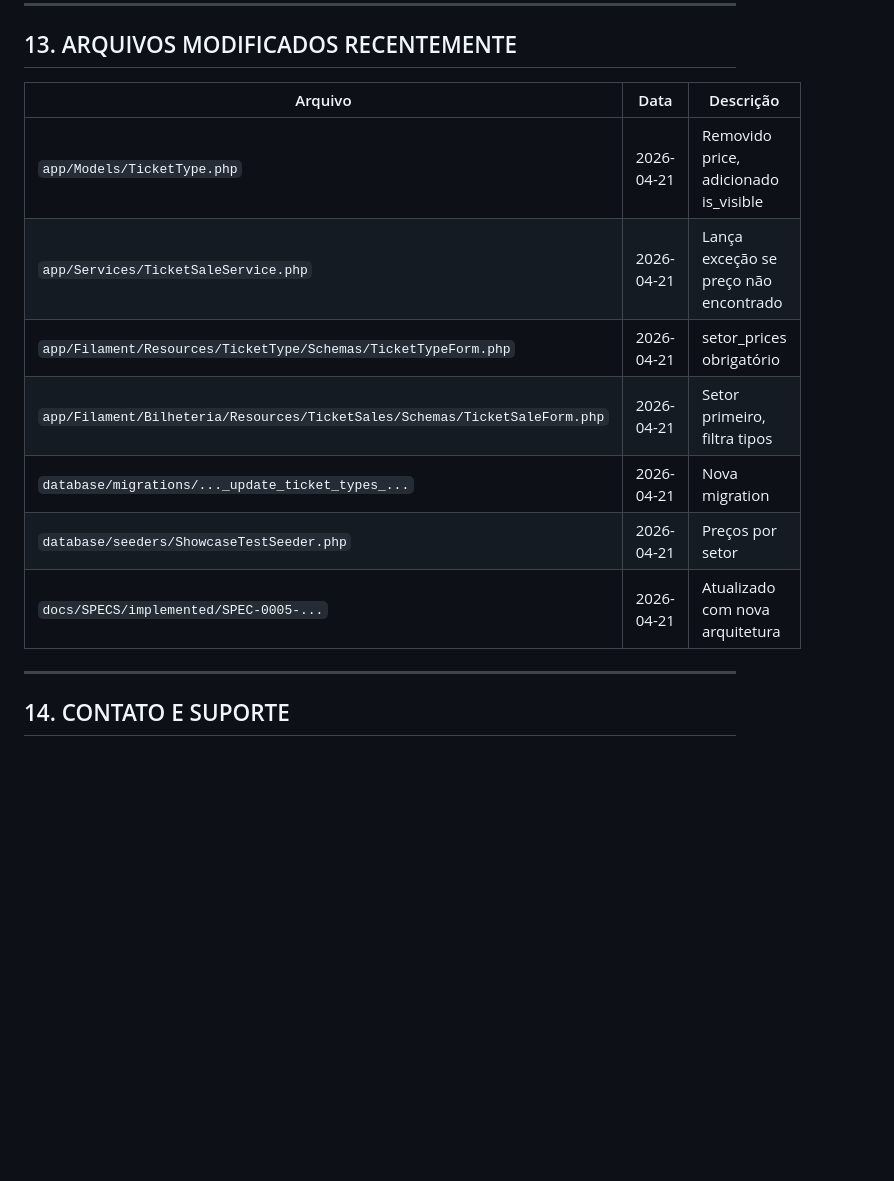
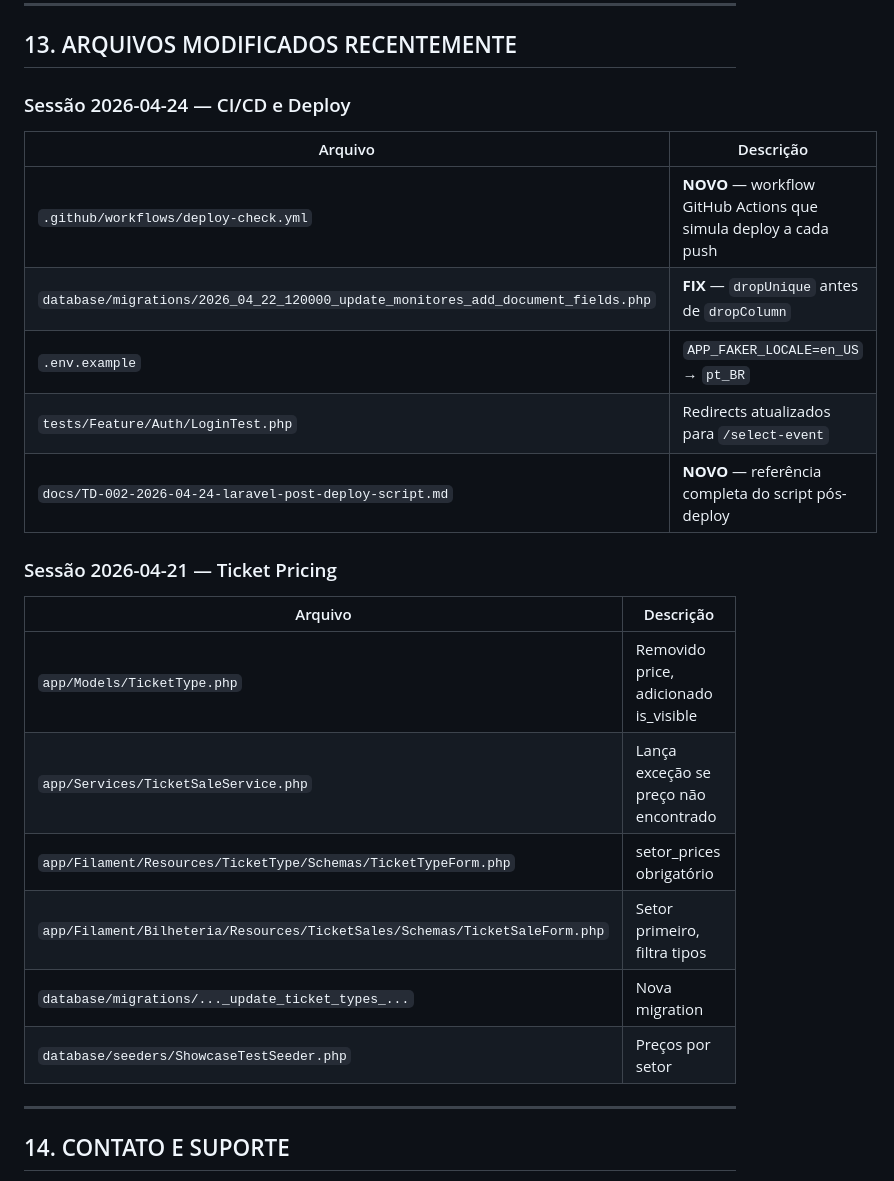
Before and after one commit to nandinhos/guest-list-pro, a Markdown page: HANDOVER.md, the part around one of its changes. Drawn GitHub-style; blank space fills up the shorter version.

```diff
--- a/HANDOVER.md
+++ b/HANDOVER.md
@@ -328,15 +360,26 @@ DB_DATABASE=guestlist_pro
 
 ## 13. ARQUIVOS MODIFICADOS RECENTEMENTE
 
-| Arquivo | Data | Descrição |
-|---------|------|-----------|
-| `app/Models/TicketType.php` | 2026-04-21 | Removido price, adicionado is_visible |
-| `app/Services/TicketSaleService.php` | 2026-04-21 | Lança exceção se preço não encontrado |
-| `app/Filament/Resources/TicketType/Schemas/TicketTypeForm.php` | 2026-04-21 | setor_prices obrigatório |
-| `app/Filament/Bilheteria/Resources/TicketSales/Schemas/TicketSaleForm.php` | 2026-04-21 | Setor primeiro, filtra tipos |
-| `database/migrations/..._update_ticket_types_...` | 2026-04-21 | Nova migration |
-| `database/seeders/ShowcaseTestSeeder.php` | 2026-04-21 | Preços por setor |
-| `docs/SPECS/implemented/SPEC-0005-...` | 2026-04-21 | Atualizado com nova arquitetura |
+### Sessão 2026-04-24 — CI/CD e Deploy
+
+| Arquivo | Descrição |
+|---------|-----------|
+| `.github/workflows/deploy-check.yml` | **NOVO** — workflow GitHub Actions que simula deploy a cada push |
+| `database/migrations/2026_04_22_120000_update_monitores_add_document_fields.php` | **FIX** — `dropUnique` antes de `dropColumn` |
+| `.env.example` | `APP_FAKER_LOCALE=en_US` → `pt_BR` |
+| `tests/Feature/Auth/LoginTest.php` | Redirects atualizados para `/select-event` |
+| `docs/TD-002-2026-04-24-laravel-post-deploy-script.md` | **NOVO** — referência completa do script pós-deploy |
+
+### Sessão 2026-04-21 — Ticket Pricing
+
+| Arquivo | Descrição |
+|---------|-----------|
+| `app/Models/TicketType.php` | Removido price, adicionado is_visible |
+| `app/Services/TicketSaleService.php` | Lança exceção se preço não encontrado |
+| `app/Filament/Resources/TicketType/Schemas/TicketTypeForm.php` | setor_prices obrigatório |
+| `app/Filament/Bilheteria/Resources/TicketSales/Schemas/TicketSaleForm.php` | Setor primeiro, filtra tipos |
+| `database/migrations/..._update_ticket_types_...` | Nova migration |
+| `database/seeders/ShowcaseTestSeeder.php` | Preços por setor |
 
 ---
 
```
Also changed, not shown: other parts of HANDOVER.md (+39 -7 lines), docs/HANDOFF-2026-04-24-cicd-deploy.md (added, +215 -0 lines).
